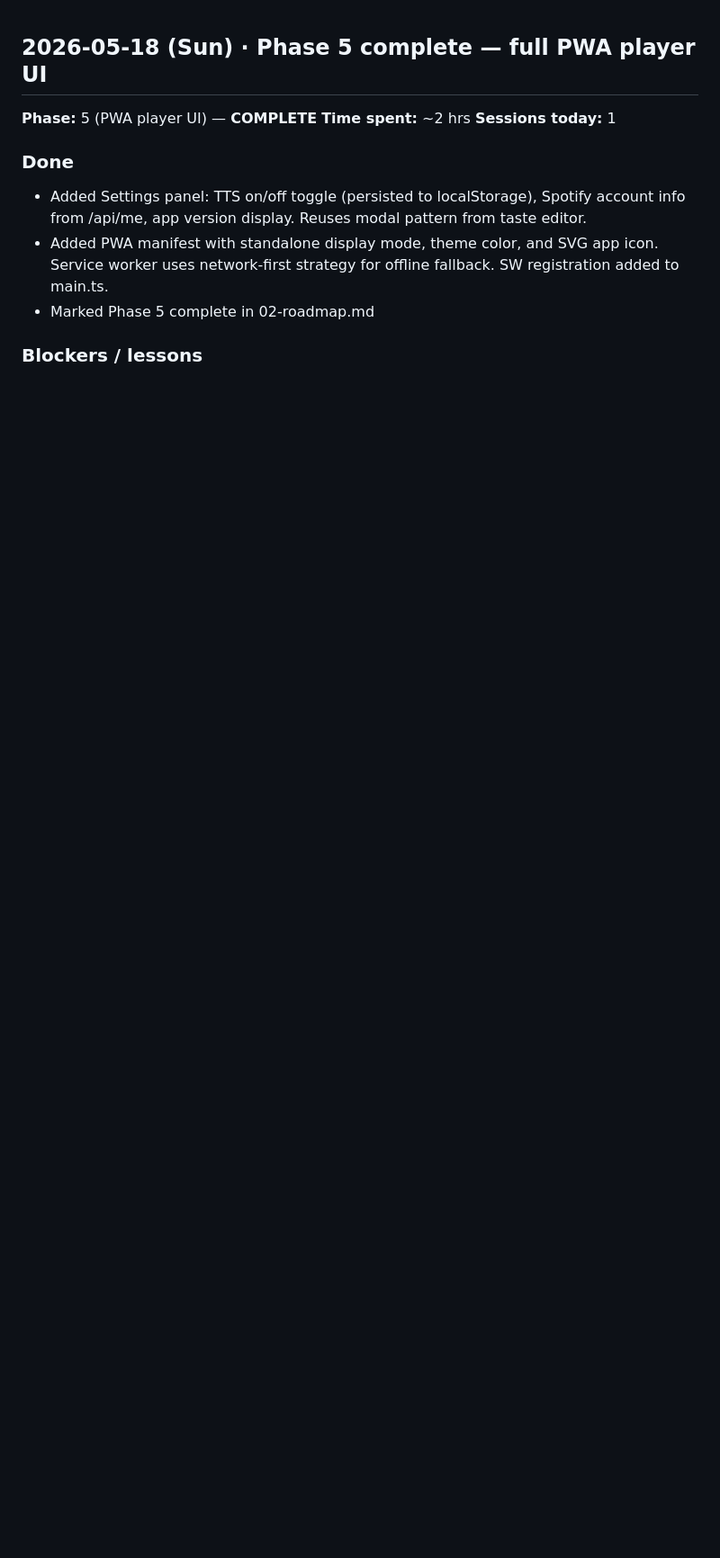
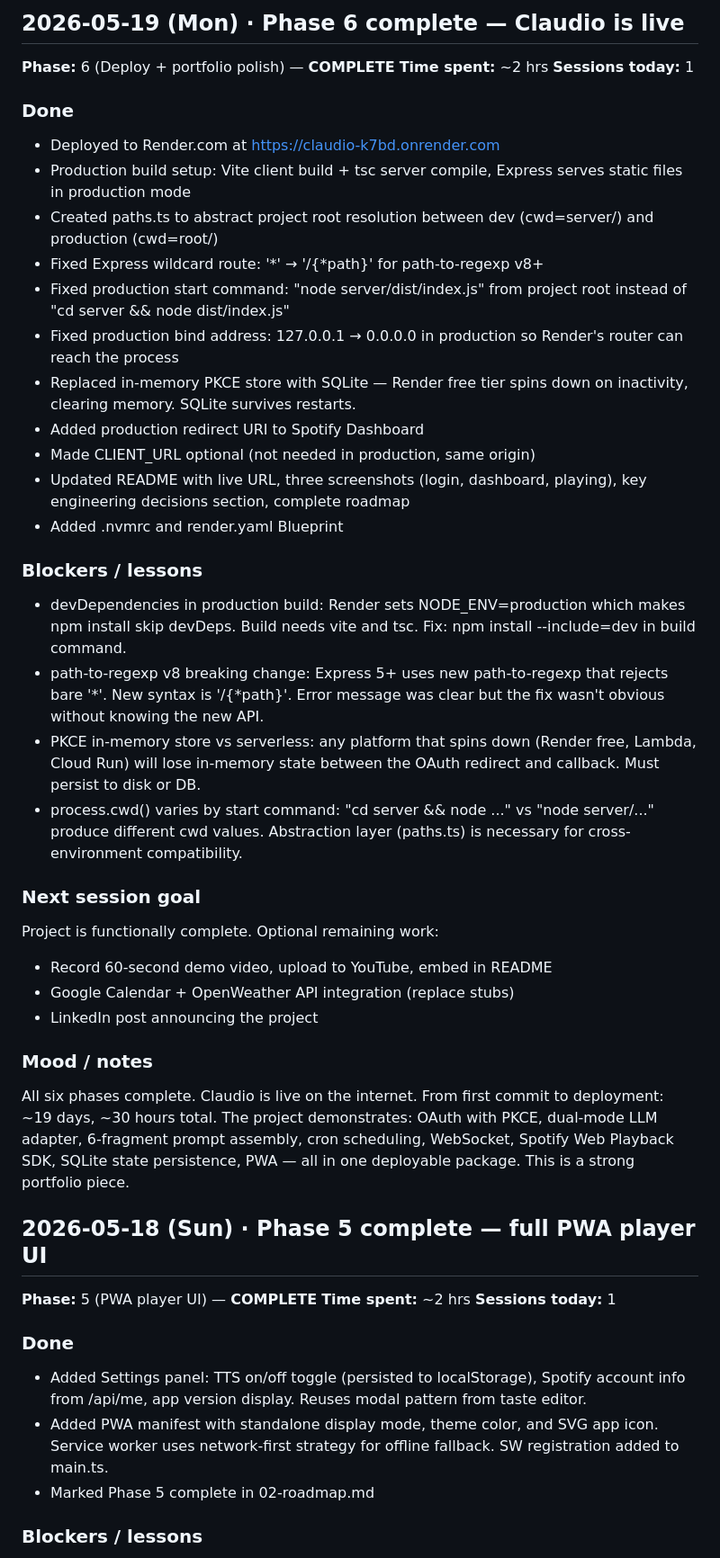
Before and after one commit to zbai53/claudio, a Markdown page: docs/build-coach/03-progress-log.md, the part around the change. Shown at 90% size. Drawn GitHub-style; blank space fills up the shorter version.

Commit message:
docs: log Phase 6 deployment completion

```diff
--- a/docs/build-coach/03-progress-log.md
+++ b/docs/build-coach/03-progress-log.md
@@ -1,3 +1,56 @@
+## 2026-05-19 (Mon) · Phase 6 complete — Claudio is live
+
+**Phase:** 6 (Deploy + portfolio polish) — **COMPLETE**
+**Time spent:** ~2 hrs
+**Sessions today:** 1
+
+### Done
+- Deployed to Render.com at https://claudio-k7bd.onrender.com
+- Production build setup: Vite client build + tsc server compile,
+  Express serves static files in production mode
+- Created paths.ts to abstract project root resolution between dev
+  (cwd=server/) and production (cwd=root/)
+- Fixed Express wildcard route: '*' → '/{*path}' for path-to-regexp v8+
+- Fixed production start command: "node server/dist/index.js" from
+  project root instead of "cd server && node dist/index.js"
+- Fixed production bind address: 127.0.0.1 → 0.0.0.0 in production
+  so Render's router can reach the process
+- Replaced in-memory PKCE store with SQLite — Render free tier spins
+  down on inactivity, clearing memory. SQLite survives restarts.
+- Added production redirect URI to Spotify Dashboard
+- Made CLIENT_URL optional (not needed in production, same origin)
+- Updated README with live URL, three screenshots (login, dashboard,
+  playing), key engineering decisions section, complete roadmap
+- Added .nvmrc and render.yaml Blueprint
+
+### Blockers / lessons
+- devDependencies in production build: Render sets NODE_ENV=production
+  which makes npm install skip devDeps. Build needs vite and tsc.
+  Fix: npm install --include=dev in build command.
+- path-to-regexp v8 breaking change: Express 5+ uses new path-to-regexp
+  that rejects bare '*'. New syntax is '/{*path}'. Error message was
+  clear but the fix wasn't obvious without knowing the new API.
+- PKCE in-memory store vs serverless: any platform that spins down
+  (Render free, Lambda, Cloud Run) will lose in-memory state between
+  the OAuth redirect and callback. Must persist to disk or DB.
+- process.cwd() varies by start command: "cd server && node ..." vs
+  "node server/..." produce different cwd values. Abstraction layer
+  (paths.ts) is necessary for cross-environment compatibility.
+
+### Next session goal
+Project is functionally complete. Optional remaining work:
+- Record 60-second demo video, upload to YouTube, embed in README
+- Google Calendar + OpenWeather API integration (replace stubs)
+- LinkedIn post announcing the project
+
+### Mood / notes
+All six phases complete. Claudio is live on the internet. From first
+commit to deployment: ~19 days, ~30 hours total. The project
+demonstrates: OAuth with PKCE, dual-mode LLM adapter, 6-fragment
+prompt assembly, cron scheduling, WebSocket, Spotify Web Playback SDK,
+SQLite state persistence, PWA — all in one deployable package. This
+is a strong portfolio piece.
+
 ## 2026-05-18 (Sun) · Phase 5 complete — full PWA player UI
 
 **Phase:** 5 (PWA player UI) — **COMPLETE**
```
